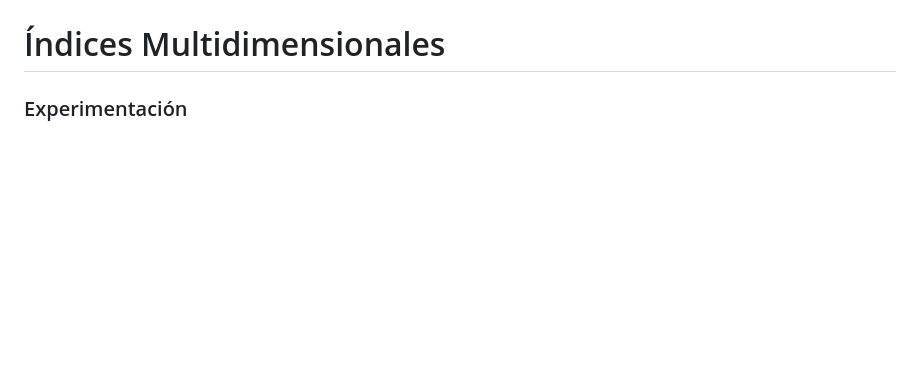
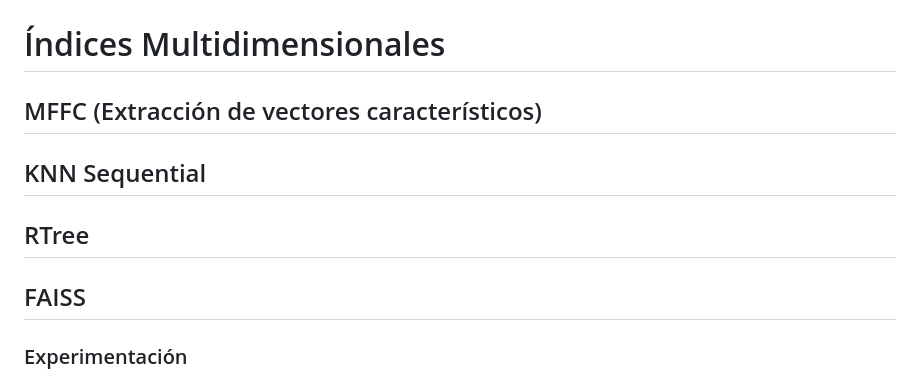
Before and after one commit to MuchSquid/proyecto_2_bd2, a Markdown page: README.md, the part around the change. Rendered like a GitHub page; blank space fills up the shorter version.

```diff
--- a/README.md
+++ b/README.md
@@ -97,6 +97,19 @@ El índice resultante se utiliza para realizar búsquedas eficientes mediante la
 
 # Índices Multidimensionales
 
+## MFFC (Extracción de vectores característicos)
+
+
+## KNN Sequential
+
+
+## RTree
+
+
+
+## FAISS
+
+
 
 ### Experimentación
 Usaremos el track_id `09nSCeCs6eYfAIJVfye1CE` para realziar la experimentación con los 3 índices multidimensionales y compararlos.
```
